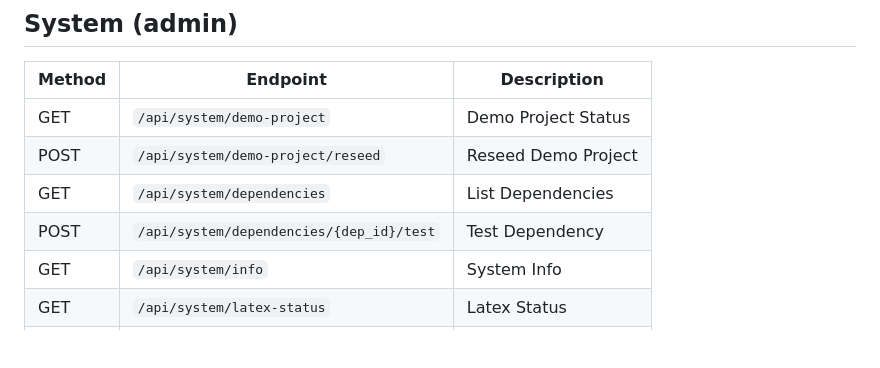
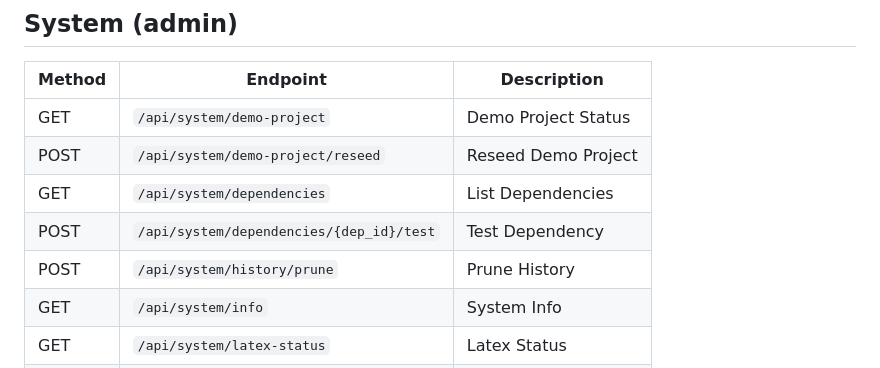
Before and after one commit to CallumNunesVaz/reqmesh, a Markdown page: docs/api.md, the part around the change. Rendered like a GitHub page; blank space fills up the shorter version.

Commit message:
docs: regenerate the API reference for the history-prune route

```diff
--- a/docs/api.md
+++ b/docs/api.md
@@ -291,6 +291,7 @@ operation; a path served by several methods therefore appears several times.
 | POST | `/api/system/demo-project/reseed` | Reseed Demo Project |
 | GET | `/api/system/dependencies` | List Dependencies |
 | POST | `/api/system/dependencies/{dep_id}/test` | Test Dependency |
+| POST | `/api/system/history/prune` | Prune History |
 | GET | `/api/system/info` | System Info |
 | GET | `/api/system/latex-status` | Latex Status |
 | GET | `/api/system/public-config` | Public Config |
```
